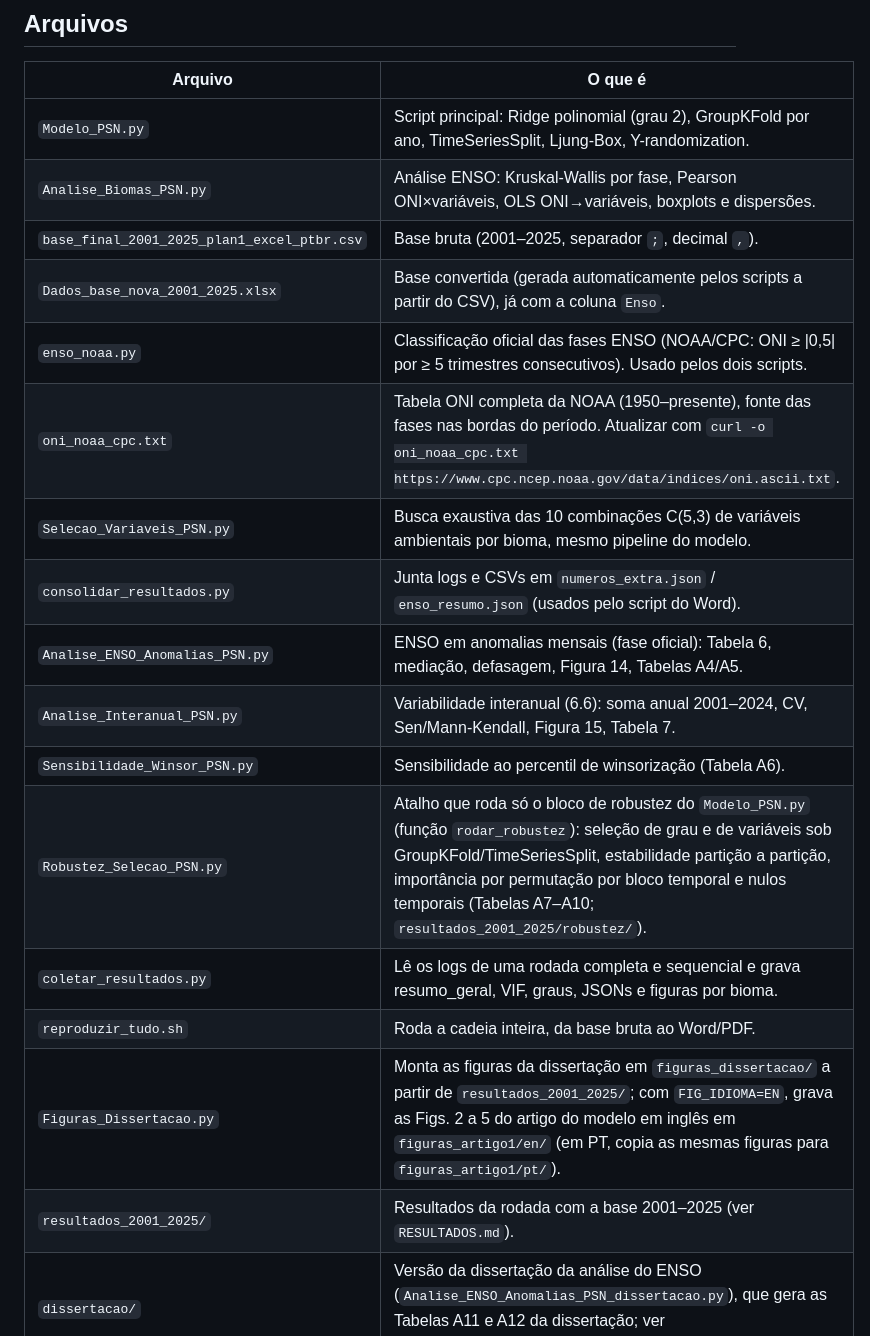
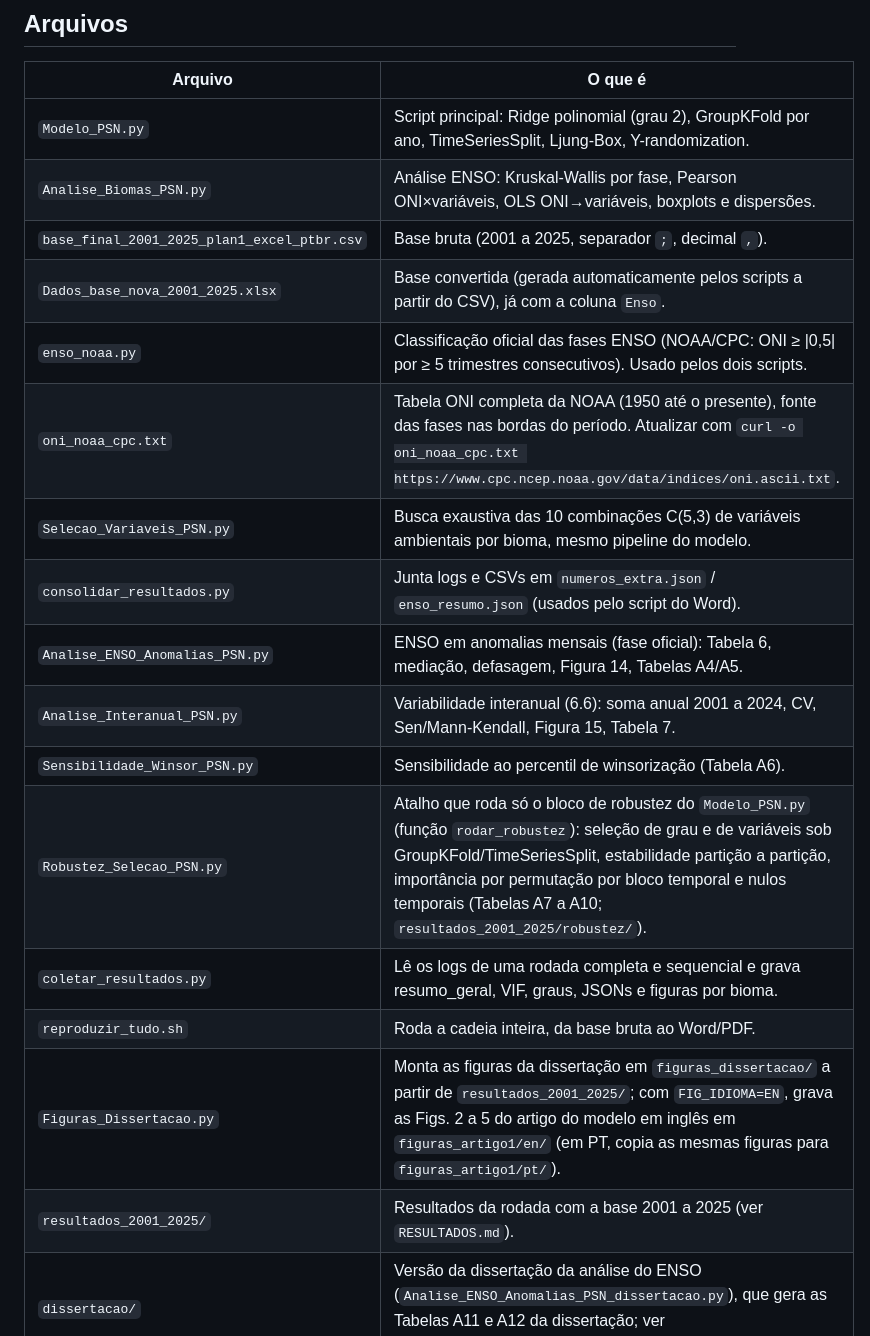
Before and after one commit to heroslore/MRMP-N-PSN-Bahia, a Markdown page: model/README.md, the part around one of its changes. Drawn GitHub-style.

Commit message:
model/README.md: meias-riscas trocadas por "a"

```diff
--- a/model/README.md
+++ b/model/README.md
@@ -8,20 +8,20 @@ Scripts of the MRMP-N and of all the validations reported in the manuscript and
 |---|---|
 | `Modelo_PSN.py` | Script principal: Ridge polinomial (grau 2), GroupKFold por ano, TimeSeriesSplit, Ljung-Box, Y-randomization. |
 | `Analise_Biomas_PSN.py` | Análise ENSO: Kruskal-Wallis por fase, Pearson ONI×variáveis, OLS ONI→variáveis, boxplots e dispersões. |
-| `base_final_2001_2025_plan1_excel_ptbr.csv` | Base bruta (2001–2025, separador `;`, decimal `,`). |
+| `base_final_2001_2025_plan1_excel_ptbr.csv` | Base bruta (2001 a 2025, separador `;`, decimal `,`). |
 | `Dados_base_nova_2001_2025.xlsx` | Base convertida (gerada automaticamente pelos scripts a partir do CSV), já com a coluna `Enso`. |
 | `enso_noaa.py` | Classificação oficial das fases ENSO (NOAA/CPC: ONI ≥ \|0,5\| por ≥ 5 trimestres consecutivos). Usado pelos dois scripts. |
-| `oni_noaa_cpc.txt` | Tabela ONI completa da NOAA (1950–presente), fonte das fases nas bordas do período. Atualizar com `curl -o oni_noaa_cpc.txt https://www.cpc.ncep.noaa.gov/data/indices/oni.ascii.txt`. |
+| `oni_noaa_cpc.txt` | Tabela ONI completa da NOAA (1950 até o presente), fonte das fases nas bordas do período. Atualizar com `curl -o oni_noaa_cpc.txt https://www.cpc.ncep.noaa.gov/data/indices/oni.ascii.txt`. |
 | `Selecao_Variaveis_PSN.py` | Busca exaustiva das 10 combinações C(5,3) de variáveis ambientais por bioma, mesmo pipeline do modelo. |
 | `consolidar_resultados.py` | Junta logs e CSVs em `numeros_extra.json` / `enso_resumo.json` (usados pelo script do Word). |
 | `Analise_ENSO_Anomalias_PSN.py` | ENSO em anomalias mensais (fase oficial): Tabela 6, mediação, defasagem, Figura 14, Tabelas A4/A5. |
-| `Analise_Interanual_PSN.py` | Variabilidade interanual (6.6): soma anual 2001–2024, CV, Sen/Mann-Kendall, Figura 15, Tabela 7. |
+| `Analise_Interanual_PSN.py` | Variabilidade interanual (6.6): soma anual 2001 a 2024, CV, Sen/Mann-Kendall, Figura 15, Tabela 7. |
 | `Sensibilidade_Winsor_PSN.py` | Sensibilidade ao percentil de winsorização (Tabela A6). |
-| `Robustez_Selecao_PSN.py` | Atalho que roda só o bloco de robustez do `Modelo_PSN.py` (função `rodar_robustez`): seleção de grau e de variáveis sob GroupKFold/TimeSeriesSplit, estabilidade partição a partição, importância por permutação por bloco temporal e nulos temporais (Tabelas A7–A10; `resultados_2001_2025/robustez/`). |
+| `Robustez_Selecao_PSN.py` | Atalho que roda só o bloco de robustez do `Modelo_PSN.py` (função `rodar_robustez`): seleção de grau e de variáveis sob GroupKFold/TimeSeriesSplit, estabilidade partição a partição, importância por permutação por bloco temporal e nulos temporais (Tabelas A7 a A10; `resultados_2001_2025/robustez/`). |
 | `coletar_resultados.py` | Lê os logs de uma rodada completa e sequencial e grava resumo_geral, VIF, graus, JSONs e figuras por bioma. |
 | `reproduzir_tudo.sh` | Roda a cadeia inteira, da base bruta ao Word/PDF. |
 | `Figuras_Dissertacao.py` | Monta as figuras da dissertação em `figuras_dissertacao/` a partir de `resultados_2001_2025/`; com `FIG_IDIOMA=EN`, grava as Figs. 2 a 5 do artigo do modelo em inglês em `figuras_artigo1/en/` (em PT, copia as mesmas figuras para `figuras_artigo1/pt/`). |
-| `resultados_2001_2025/` | Resultados da rodada com a base 2001–2025 (ver `RESULTADOS.md`). |
+| `resultados_2001_2025/` | Resultados da rodada com a base 2001 a 2025 (ver `RESULTADOS.md`). |
 | `dissertacao/` | Versão da dissertação da análise do ENSO (`Analise_ENSO_Anomalias_PSN_dissertacao.py`), que gera as Tabelas A11 e A12 da dissertação; ver `dissertacao/README.md`. |
 | `sensibilidade/` | Scripts das análises complementares de sensibilidade citadas na dissertação (`auditoria_comum.py`, `t01` a `t06`); ver `sensibilidade/README.md`. |
 | `sensibilidade_qc/` | Sensibilidade da TST ao filtro QC_Day do MOD11A2; ver `sensibilidade_qc/LEIA-ME.md`. |
```
Also changed, not shown: other parts of model/README.md (+3 -3 lines).
